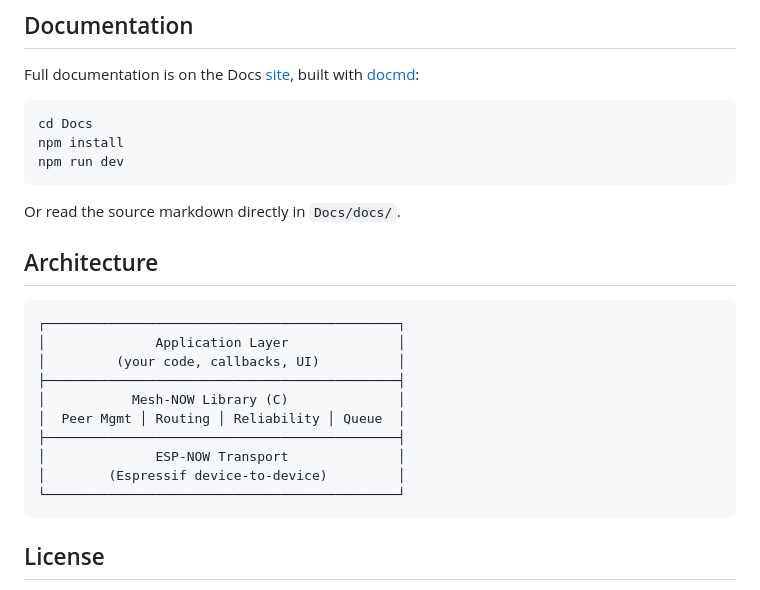
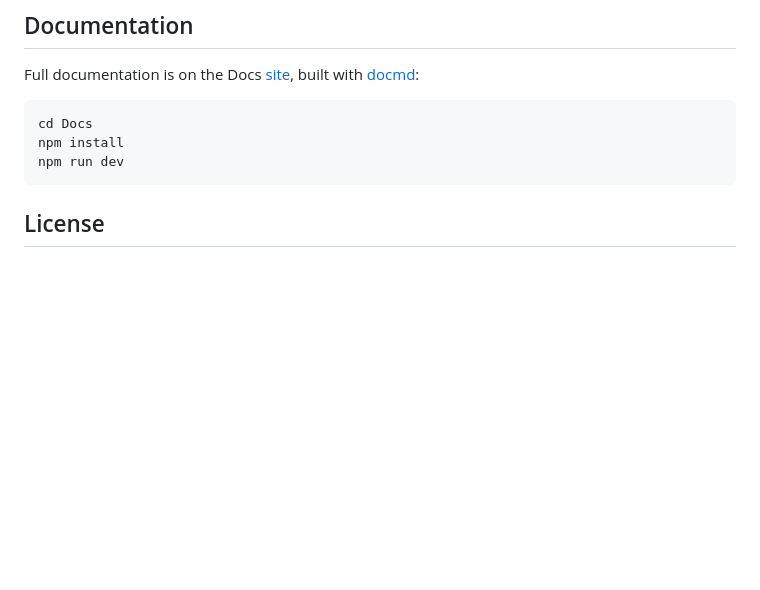
Before and after one commit to NellowTCS/Mesh-NOW, a Markdown page: README.md, the part around the change. GitHub-like rendering; blank space fills up the shorter version.

Commit message:
how old is thatttt
out of date

````diff
--- a/README.md
+++ b/README.md
@@ -151,23 +151,6 @@ npm install
 npm run dev
 ```
 
-Or read the source markdown directly in `Docs/docs/`.
-
-## Architecture
-
-```
-┌─────────────────────────────────────────────┐
-│              Application Layer              │
-│         (your code, callbacks, UI)          │
-├─────────────────────────────────────────────┤
-│           Mesh-NOW Library (C)              │
-│  Peer Mgmt │ Routing │ Reliability │ Queue  │
-├─────────────────────────────────────────────┤
-│              ESP-NOW Transport              │
-│        (Espressif device-to-device)         │
-└─────────────────────────────────────────────┘
-```
-
 ## License
 
 MIT License - see [LICENSE](LICENSE) file.
````
